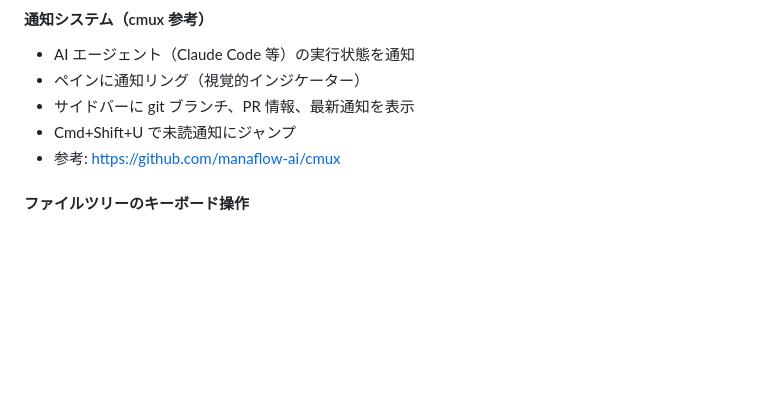
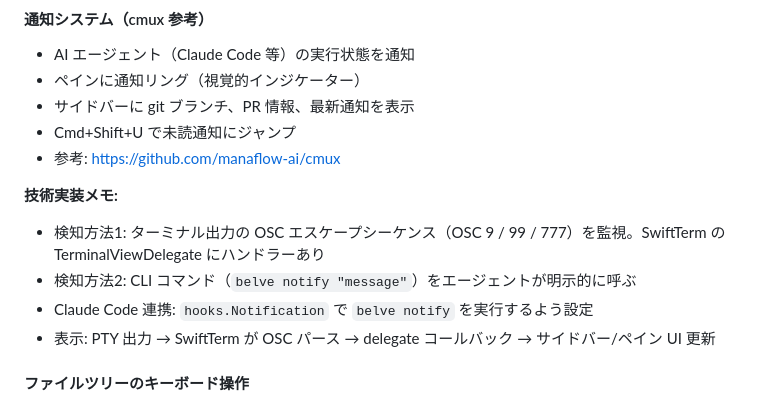
Before and after one commit to shunyooo/belve, a Markdown page: docs/architecture.md, the part around the change. Drawn GitHub-style; blank space fills up the shorter version.

Commit message:
docs: add notification system technical implementation notes
Co-Authored-By: Claude Opus 4.6 (1M context) <noreply@anthropic.com>

```diff
--- a/docs/architecture.md
+++ b/docs/architecture.md
@@ -303,6 +303,12 @@ osascript -e 'tell app "System Events" to tell process "Belve" to set size of wi
 - Cmd+Shift+U で未読通知にジャンプ
 - 参考: https://github.com/manaflow-ai/cmux
 
+**技術実装メモ:**
+- 検知方法1: ターミナル出力の OSC エスケープシーケンス（OSC 9 / 99 / 777）を監視。SwiftTerm の TerminalViewDelegate にハンドラーあり
+- 検知方法2: CLI コマンド（`belve notify "message"`）をエージェントが明示的に呼ぶ
+- Claude Code 連携: `hooks.Notification` で `belve notify` を実行するよう設定
+- 表示: PTY 出力 → SwiftTerm が OSC パース → delegate コールバック → サイドバー/ペイン UI 更新
+
 #### ファイルツリーのキーボード操作
 - 矢印キー上下でフォーカス移動
 - 右矢印でフォルダ展開、左矢印で折りたたみ
```
